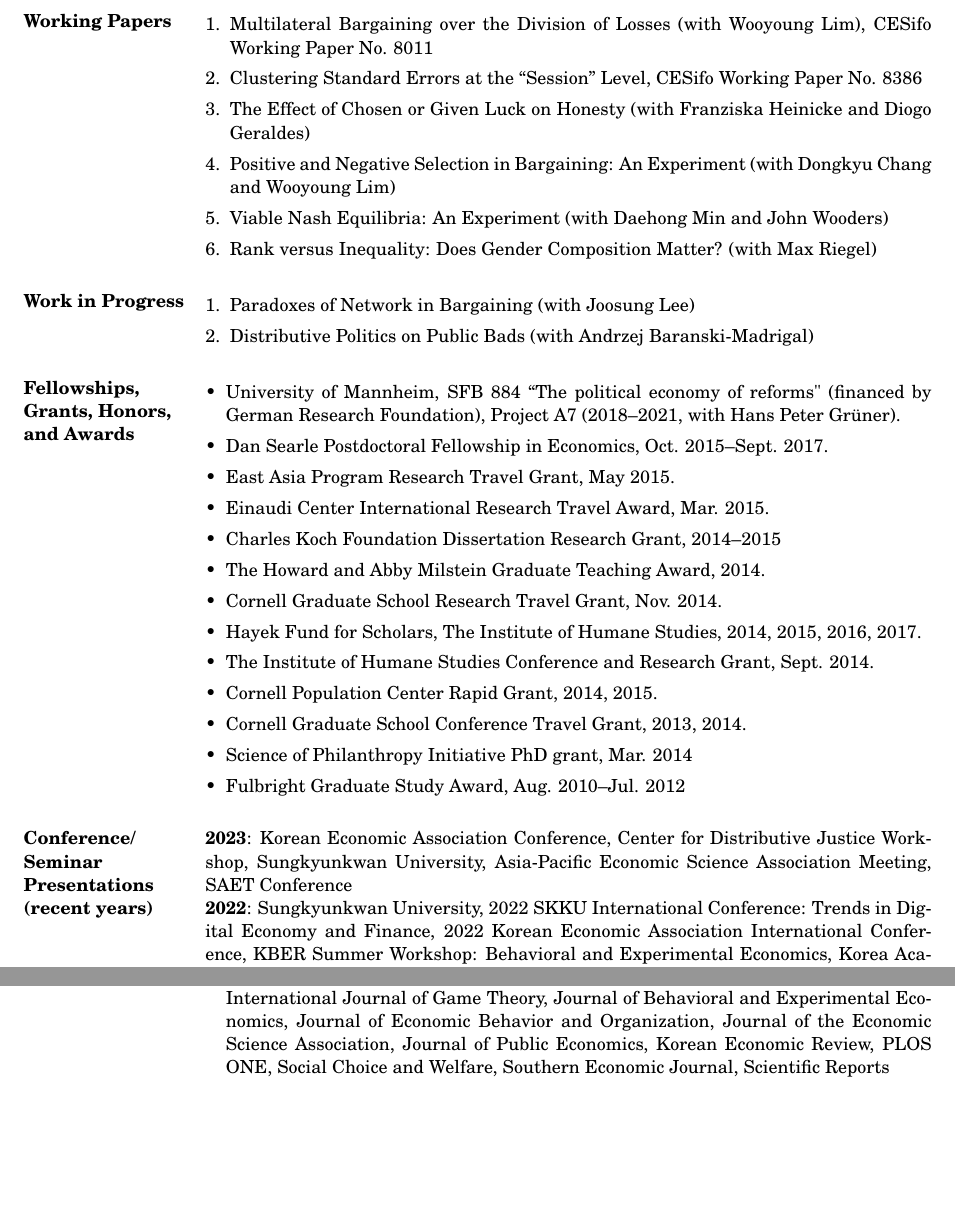
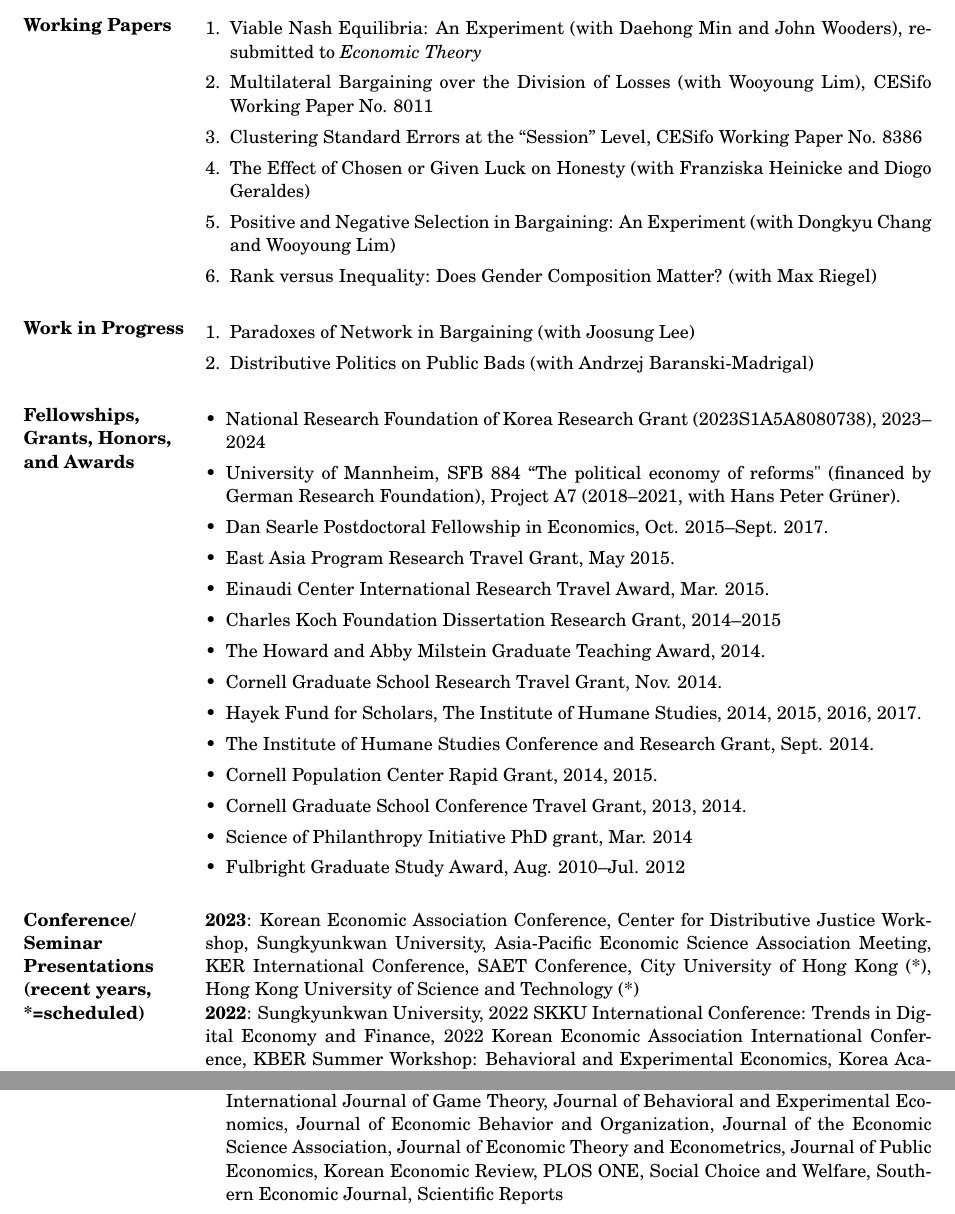
Before and after one commit to kimdukgyoo/kimdukgyoo.github.io, a LaTeX CV (PDFfiles/CV-DukGyooKim.tex): two parts of pages 2 and 3 of 4, joined at a grey line, cut so that both start at the same text, the shorter picture padded with empty space. Compiled offline with pdfLaTeX.

Commit message:
Add files via upload

```diff
--- a/PDFfiles/CV-DukGyooKim.tex
+++ b/PDFfiles/CV-DukGyooKim.tex
@@ -60,11 +61,11 @@ Webpage: \url{https://kimdukgyoo.github.io}
 
 \section{Working Papers}
 \begin{enumerate}[leftmargin=*]
+\item Viable Nash Equilibria: An Experiment (with Daehong Min and John Wooders), resubmitted to \emph{Economic Theory}
 \item Multilateral Bargaining over the Division of Losses (with Wooyoung Lim), CESifo Working Paper No. 8011
 \item Clustering Standard Errors at the ``Session'' Level, CESifo Working Paper No. 8386
 \item The Effect of Chosen or Given Luck on Honesty (with Franziska Heinicke and Diogo Geraldes)
 \item Positive and Negative Selection in Bargaining: An Experiment (with Dongkyu Chang and Wooyoung Lim)
-\item Viable Nash Equilibria: An Experiment (with Daehong Min and John Wooders)
 \item Rank versus Inequality: Does Gender Composition Matter? (with Max Riegel)
 \end{enumerate}
 
@@ -77,6 +78,7 @@ Webpage: \url{https://kimdukgyoo.github.io}
 
 \section{Fellowships, Grants, Honors, and Awards}
 \begin{itemize}[leftmargin=*]
+\item National Research Foundation of Korea Research Grant (2023S1A5A8080738), 2023--2024
 \item University of Mannheim, SFB 884 ``The political economy of reforms" (financed by German Research Foundation), Project A7 (2018--2021, with Hans Peter Gr{\"u}ner).
 \item Dan Searle Postdoctoral Fellowship in Economics, Oct. 2015--Sept. 2017.
 \item East Asia Program Research Travel Grant, May 2015.
@@ -98,8 +100,8 @@ Webpage: \url{https://kimdukgyoo.github.io}
 %\item Dean's Honor of Distinguished Students, Yonsei University, Spring 2005, and Fall 2005
 \end{itemize}
 
-\section{Conference/ Seminar Presentations (recent years)}
-\textbf{2023}: Korean Economic Association Conference, Center for Distributive Justice Workshop, Sungkyunkwan University, Asia-Pacific Economic Science Association Meeting, SAET Conference\\
+\section{Conference/ Seminar Presentations (recent years, *=scheduled)}
+\textbf{2023}: Korean Economic Association Conference, Center for Distributive Justice Workshop, Sungkyunkwan University, Asia-Pacific Economic Science Association Meeting, KER International Conference, SAET Conference, City University of Hong Kong (*), Hong Kong University of Science and Technology (*)\\
 \textbf{2022}: Sungkyunkwan University, 2022 SKKU International Conference: Trends in Digital Economy and Finance, 2022 Korean Economic Association International Conference, KBER Summer Workshop: Behavioral and Experimental Economics, Korea Academic Society of Industrial Organization conference, Virtual East Asia Experimental and Behavioral Economics Seminar, Korea University, Seoul National University, Korean Econometric Society conference\\
 \textbf{2021}: International Workshop for Lab and Field Experiments, SAET Conference, Bargaining: Experiments, Empirics, and Theory workshop, ESA 2021 Global Around-the-Clock Meetings, GAMES 2021, KER 2021\\% (*scheduled)\\
 \textbf{2020}: HeiKaMaxY Workshop, Mannheim/ZEW Experimental seminar, Reading Experimental and Behavioral Economics Workshop, Econometric Society World Congress, Korean Economic Review International Conference, Yonsei University, ESA Global Around-the-Clock Virtual Conference, Econometric Society Winter Meeting\\
@@ -112,7 +114,7 @@ Webpage: \url{https://kimdukgyoo.github.io}
 
 \section{Other Activities}
 \begin{itemize}[leftmargin=*]
-\item Referee service: Canadian Journal of Economics, China Economic Review, Economic Journal, European Economic Review, European Journal of Political Economy, Experimental Economics, International Economic Journal, International Economic Review, International Journal of Game Theory, Journal of Behavioral and Experimental Economics, Journal of Economic Behavior and Organization, Journal of the Economic Science Association, Journal of Public Economics, Korean Economic Review, PLOS ONE, Social Choice and Welfare, Southern Economic Journal, Scientific Reports
+\item Referee service: Canadian Journal of Economics, China Economic Review, Economic Journal, European Economic Review, European Journal of Political Economy, Experimental Economics, International Economic Journal, International Economic Review, International Journal of Game Theory, Journal of Behavioral and Experimental Economics, Journal of Economic Behavior and Organization, Journal of the Economic Science Association, Journal of Economic Theory and Econometrics, Journal of Public Economics, Korean Economic Review, PLOS ONE, Social Choice and Welfare, Southern Economic Journal, Scientific Reports
 %\item Departmental service: Junior recruiting committee, University of Mannheim, 2017--2018
 \item CES Visiting Scholar, Ludwig Maximilian University of Munich, Dec 2019
 \item Visiting Scholar, Department of Economics, McMaster University, Fall 2019
```
Also changed, not shown: PDFfiles/CV-DukGyooKim.pdf, PDFfiles/CV-DukGyooKim.tex (9 more changed lines).
